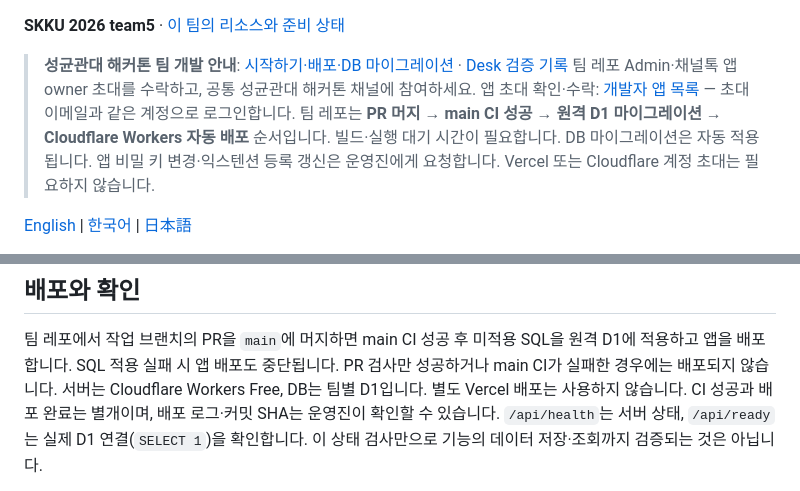
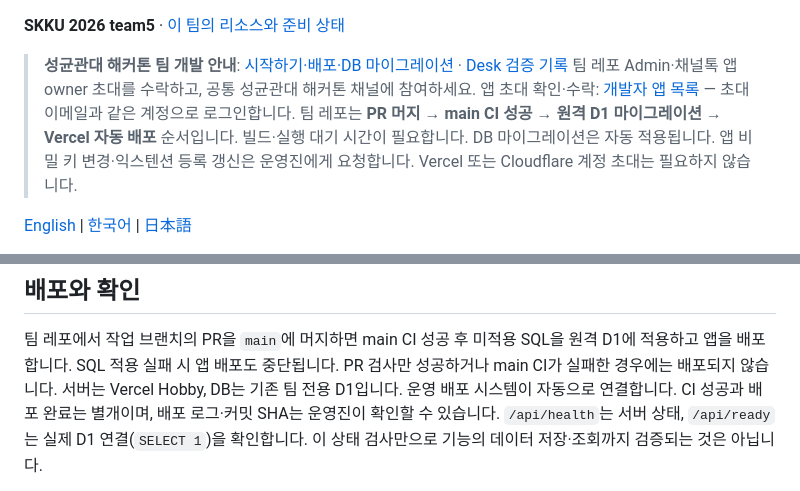
Before and after one commit to skku-channel-hackathon-2026/team5, a Markdown page: README.md, 2 parts joined by grey strips. Drawn GitHub-style.

```diff
--- a/README.md
+++ b/README.md
@@ -8,7 +8,7 @@
 > **성균관대 해커톤 팀 개발 안내**: [시작하기·배포·DB 마이그레이션](HACKATHON.ko.md) · [Desk 검증 기록](docs/desk-qa.md)
 > 팀 레포 Admin·채널톡 앱 owner 초대를 수락하고, 공통 성균관대 해커톤 채널에 참여하세요.
 > 앱 초대 확인·수락: [개발자 앱 목록](https://channel.works/-/developers/apps) — 초대 이메일과 같은 계정으로 로그인합니다.
-> 팀 레포는 **PR 머지 → main CI 성공 → 원격 D1 마이그레이션 → Cloudflare Workers 자동 배포** 순서입니다. 빌드·실행 대기 시간이 필요합니다.
+> 팀 레포는 **PR 머지 → main CI 성공 → 원격 D1 마이그레이션 → Vercel 자동 배포** 순서입니다. 빌드·실행 대기 시간이 필요합니다.
 > DB 마이그레이션은 자동 적용됩니다. 앱 비밀 키 변경·익스텐션 등록 갱신은 운영진에게 요청합니다. Vercel 또는 Cloudflare 계정 초대는 필요하지 않습니다.
 
 [English](README.md) | [한국어](README.ko.md) | [日本語](README.ja.md)
@@ -104,7 +104,7 @@ D1을 사용하는 기능은 Wrangler로 실행하세요. Node 서버만 실행
 
 팀 레포에서 작업 브랜치의 PR을 `main`에 머지하면 main CI 성공 후 미적용 SQL을 원격 D1에 적용하고 앱을 배포합니다. SQL 적용 실패 시 앱 배포도 중단됩니다.
 PR 검사만 성공하거나 main CI가 실패한 경우에는 배포되지 않습니다.
-서버는 Cloudflare Workers Free, DB는 팀별 D1입니다. 별도 Vercel 배포는 사용하지 않습니다.
+서버는 Vercel Hobby, DB는 기존 팀 전용 D1입니다. 운영 배포 시스템이 자동으로 연결합니다.
 CI 성공과 배포 완료는 별개이며, 배포 로그·커밋 SHA는 운영진이 확인할 수 있습니다.
 `/api/health`는 서버 상태, `/api/ready`는 실제 D1 연결(`SELECT 1`)을 확인합니다.
 이 상태 검사만으로 기능의 데이터 저장·조회까지 검증되는 것은 아닙니다.
```
Also changed, not shown: HACKATHON.ko.md (+3 -3 lines), README.ko.md (+3 -3 lines).
